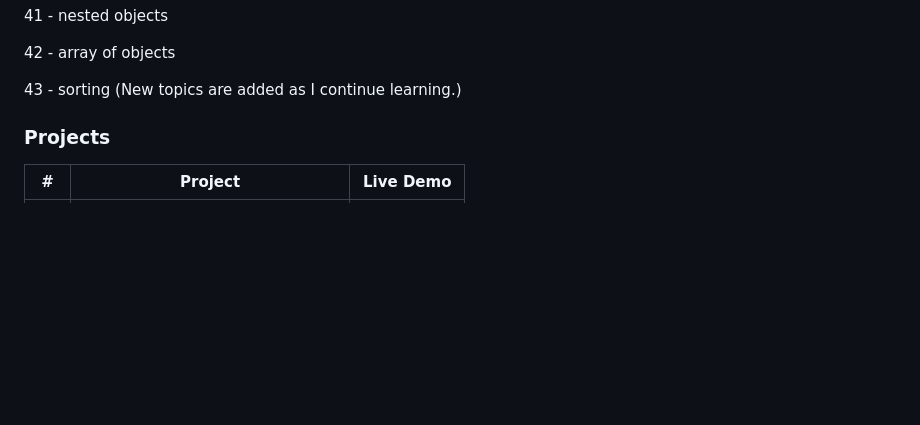
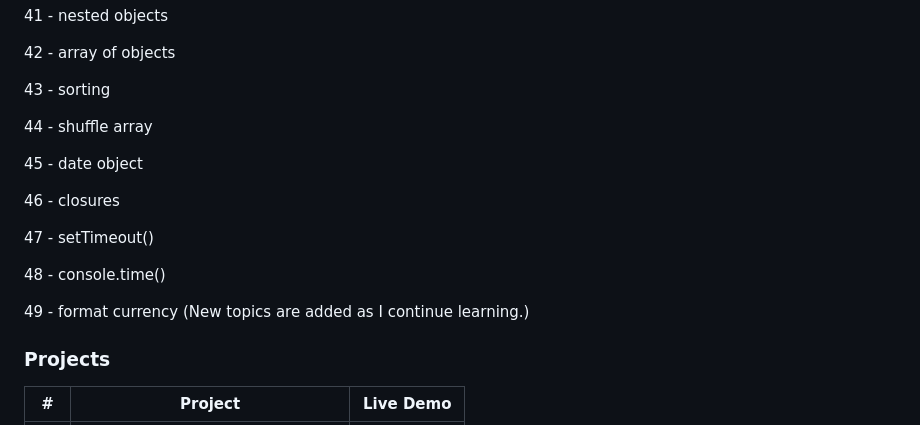
Before and after one commit to Dhruv0x01/javascript-fundamentals, a Markdown page: README.md, the part around the change. Drawn GitHub-style; blank space fills up the shorter version.

```diff
--- a/README.md
+++ b/README.md
@@ -103,6 +103,18 @@ Each topic folder typically contains:
 42 - array of objects
 
 43 - sorting
+
+44 - shuffle array
+
+45 - date object
+
+46 - closures
+
+47 - setTimeout()
+
+48 - console.time()
+
+49 - format currency
 (New topics are added as I continue learning.)
 
 ### Projects
```
